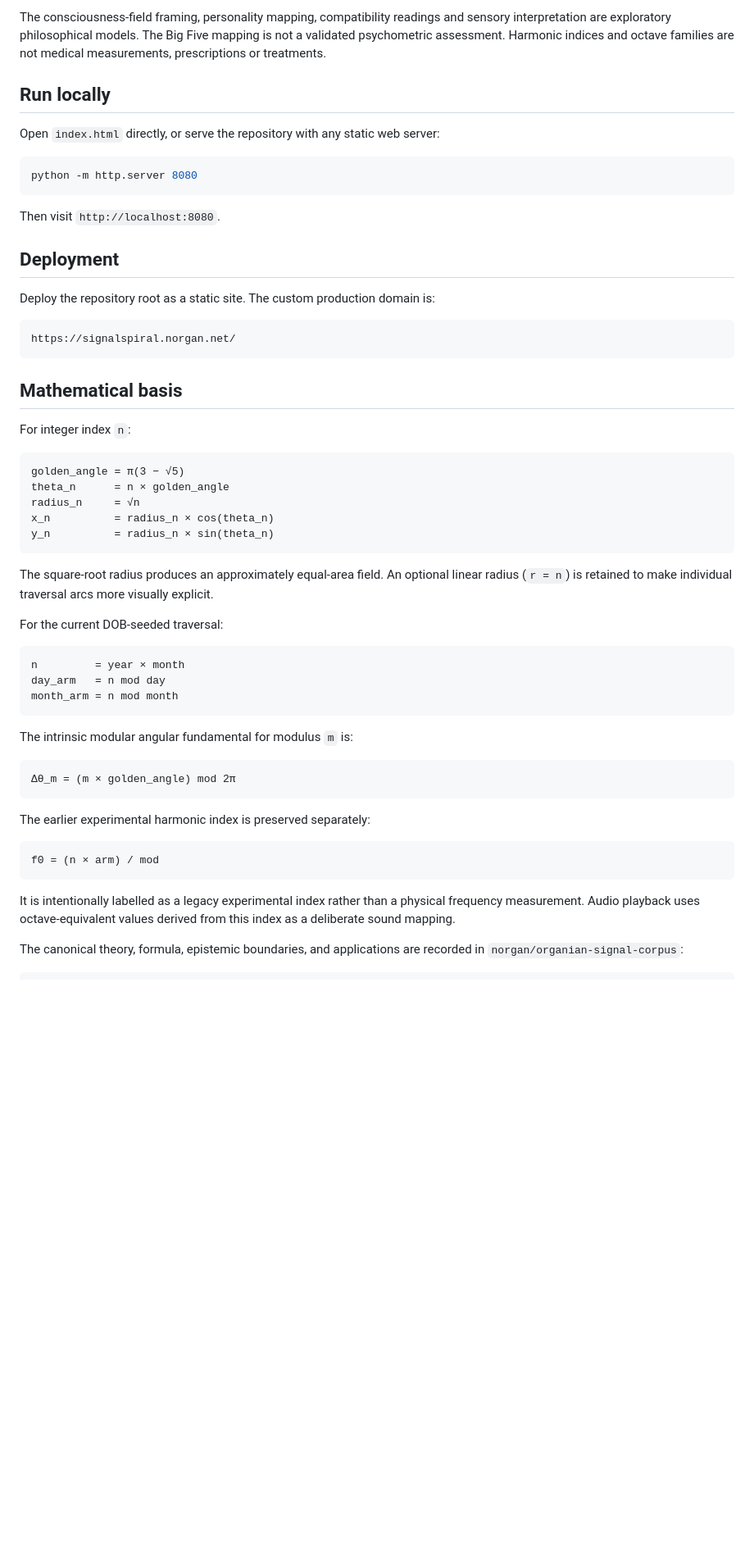
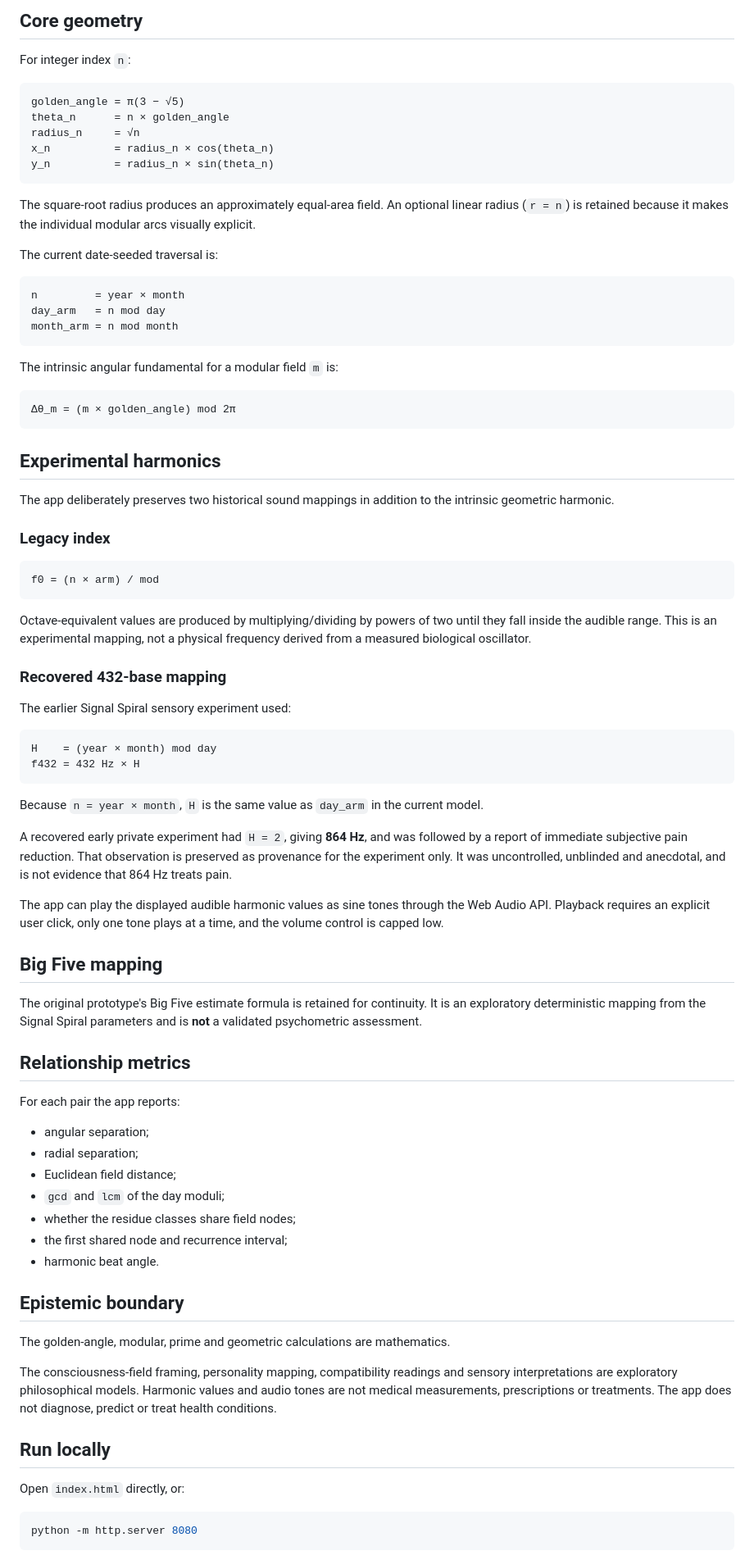
Before and after one commit to norgan/Signal-spiral-app, a Markdown page: README.md, the part around one of its changes. Shown at 82% size. Drawn GitHub-style; blank space fills up the shorter version.

Commit message:
Document public harmonic mappings and privacy boundary

````diff
--- a/README.md
+++ b/README.md
@@ -55,24 +15,4 @@ The golden-angle, modular, prime and geometric calculations are mathematics.
-The consciousness-field framing, personality mapping, compatibility readings and sensory interpretation are exploratory philosophical models. The Big Five mapping is not a validated psychometric assessment. Harmonic indices and octave families are not medical measurements, prescriptions or treatments.
-
-## Run locally
-
-Open `index.html` directly, or serve the repository with any static web server:
-
-```bash
-python -m http.server 8080
-```
-
-Then visit `http://localhost:8080`.
-
-## Deployment
-
-Deploy the repository root as a static site. The custom production domain is:
-
-```text
-https://signalspiral.norgan.net/
-```
-
-## Mathematical basis
+## Core geometry
 
 For integer index `n`:
 
@@ -84,9 +24,9 @@ x_n          = radius_n × cos(theta_n)
 y_n          = radius_n × sin(theta_n)
 ```
 
-The square-root radius produces an approximately equal-area field. An optional linear radius (`r = n`) is retained to make individual traversal arcs more visually explicit.
+The square-root radius produces an approximately equal-area field. An optional linear radius (`r = n`) is retained because it makes the individual modular arcs visually explicit.
 
-For the current DOB-seeded traversal:
+The current date-seeded traversal is:
 
 ```text
 n         = year × month
@@ -94,18 +34,66 @@ day_arm   = n mod day
 month_arm = n mod month
 ```
 
-The intrinsic modular angular fundamental for modulus `m` is:
+The intrinsic angular fundamental for a modular field `m` is:
 
 ```text
 Δθ_m = (m × golden_angle) mod 2π
 ```
 
-The earlier experimental harmonic index is preserved separately:
+## Experimental harmonics
+
+The app deliberately preserves two historical sound mappings in addition to the intrinsic geometric harmonic.
+
+### Legacy index
 
 ```text
 f0 = (n × arm) / mod
 ```
 
-It is intentionally labelled as a legacy experimental index rather than a physical frequency measurement. Audio playback uses octave-equivalent values derived from this index as a deliberate sound mapping.
+Octave-equivalent values are produced by multiplying/dividing by powers of two until they fall inside the audible range. This is an experimental mapping, not a physical frequency derived from a measured biological oscillator.
 
-The canonical theory, formula, epistemic boundaries, and applications are recorded in `norgan/organian-signal-corpus`:
+### Recovered 432-base mapping
+
+The earlier Signal Spiral sensory experiment used:
+
+```text
+H    = (year × month) mod day
+f432 = 432 Hz × H
+```
+
+Because `n = year × month`, `H` is the same value as `day_arm` in the current model.
+
+A recovered early private experiment had `H = 2`, giving **864 Hz**, and was followed by a report of immediate subjective pain reduction. That observation is preserved as provenance for the experiment only. It was uncontrolled, unblinded and anecdotal, and is not evidence that 864 Hz treats pain.
+
+The app can play the displayed audible harmonic values as sine tones through the Web Audio API. Playback requires an explicit user click, only one tone plays at a time, and the volume control is capped low.
+
+## Big Five mapping
+
+The original prototype's Big Five estimate formula is retained for continuity. It is an exploratory deterministic mapping from the Signal Spiral parameters and is **not** a validated psychometric assessment.
+
+## Relationship metrics
+
+For each pair the app reports:
+
+- angular separation;
+- radial separation;
+- Euclidean field distance;
+- `gcd` and `lcm` of the day moduli;
+- whether the residue classes share field nodes;
+- the first shared node and recurrence interval;
+- harmonic beat angle.
+
+## Epistemic boundary
+
+The golden-angle, modular, prime and geometric calculations are mathematics.
+
+The consciousness-field framing, personality mapping, compatibility readings and sensory interpretations are exploratory philosophical models. Harmonic values and audio tones are not medical measurements, prescriptions or treatments. The app does not diagnose, predict or treat health conditions.
+
+## Run locally
+
+Open `index.html` directly, or:
+
+```bash
+python -m http.server 8080
+```
+
````
Also changed, not shown: other parts of README.md (+22 -47 lines).
